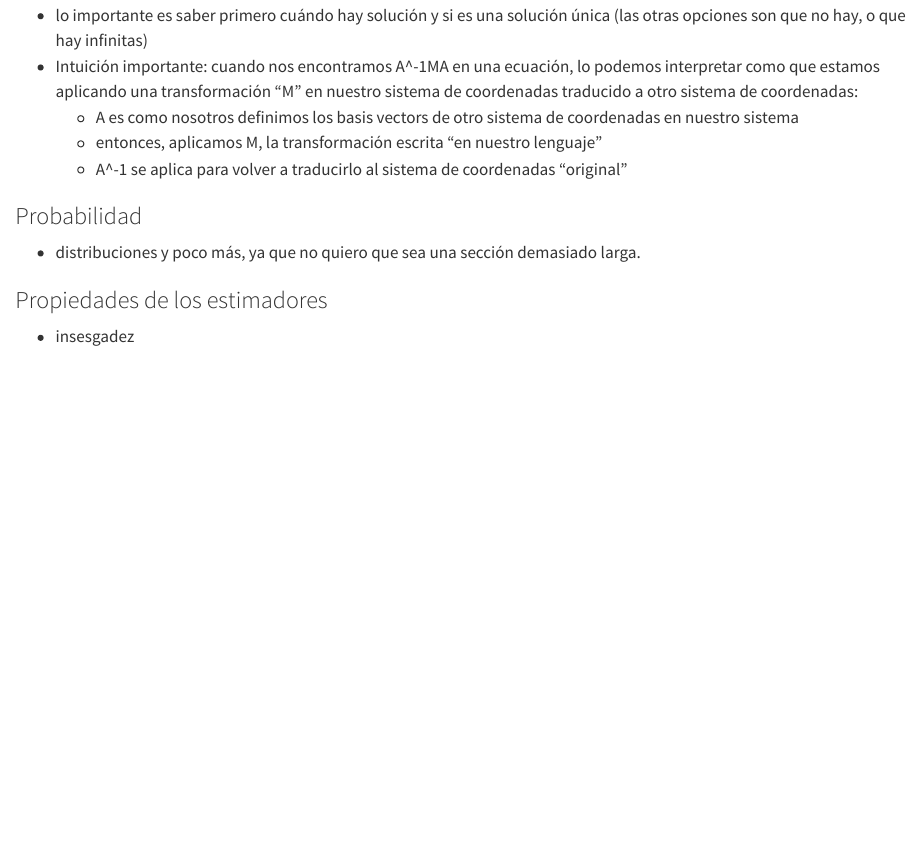
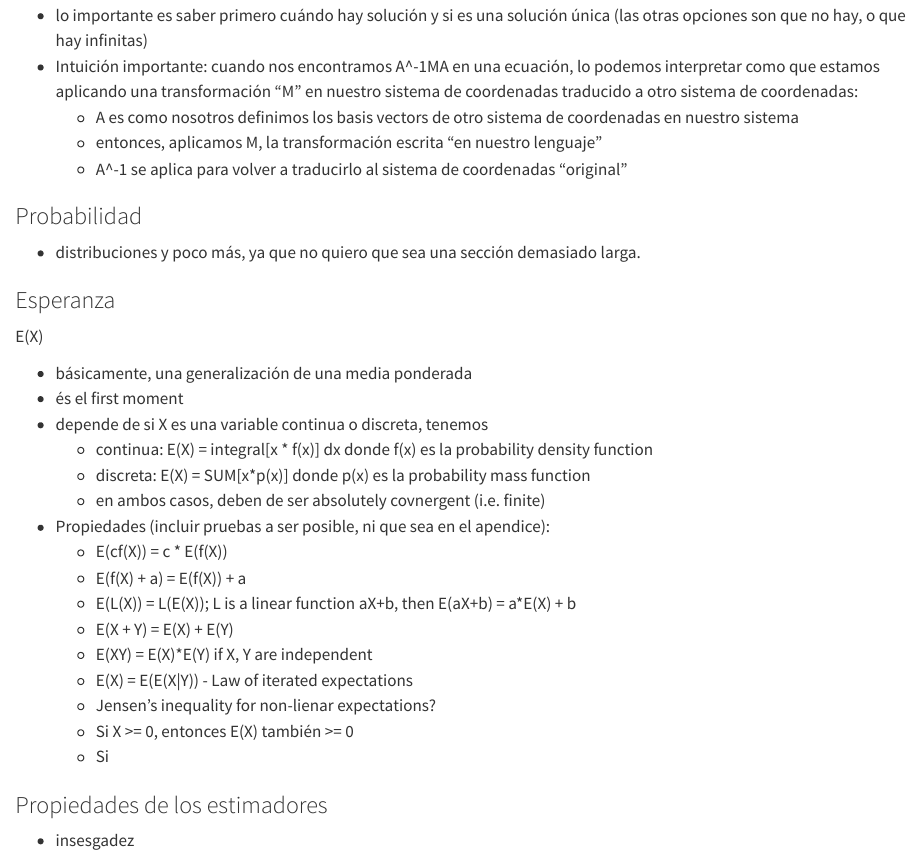
Before and after one commit to PauOrive/econometria_con_r, a Quarto document (22_fundamentos_matematicos_estadisticos.qmd): the page in a window 1100 px wide, from 1030 px down. Rendered offline with R 4.5, knitr and Pandoc in place of Quarto, with nearby package versions.

Commit message:
intrduzco seccion esperanza en mat foundations

```diff
--- a/22_fundamentos_matematicos_estadisticos.qmd
+++ b/22_fundamentos_matematicos_estadisticos.qmd
@@ -36,6 +36,27 @@
 
 -   distribuciones y poco más, ya que no quiero que sea una sección demasiado larga.
 
+### Esperanza
+
+E(X)
+
+-   básicamente, una generalización de una media ponderada
+-   és el first moment
+-   depende de si X es una variable continua o discreta, tenemos
+    -   continua: E(X) = integral[x * f(x)] dx donde f(x) es la probability density function
+    -   discreta: E(X) = SUM[x*p(x)] donde p(x) es la probability mass function
+    -   en ambos casos, deben de ser absolutely covnergent (i.e. finite)
+-   Propiedades (incluir pruebas a ser posible, ni que sea en el apendice):
+    -   E(cf(X)) = c * E(f(X))
+    -   E(f(X) + a) = E(f(X)) + a
+    -   E(L(X)) = L(E(X)); L is a linear function aX+b, then E(aX+b) = a*E(X) + b
+    -   E(X + Y) = E(X) + E(Y)
+    -   E(XY) = E(X)*E(Y) if X, Y are independent
+    -   E(X) = E(E(X|Y)) - Law of iterated expectations
+    -   Jensen's inequality for non-lienar expectations?
+    -   Si X >= 0, entonces E(X) también >= 0
+    -   Si
+
 ### Propiedades de los estimadores
 
 -   insesgadez
```
